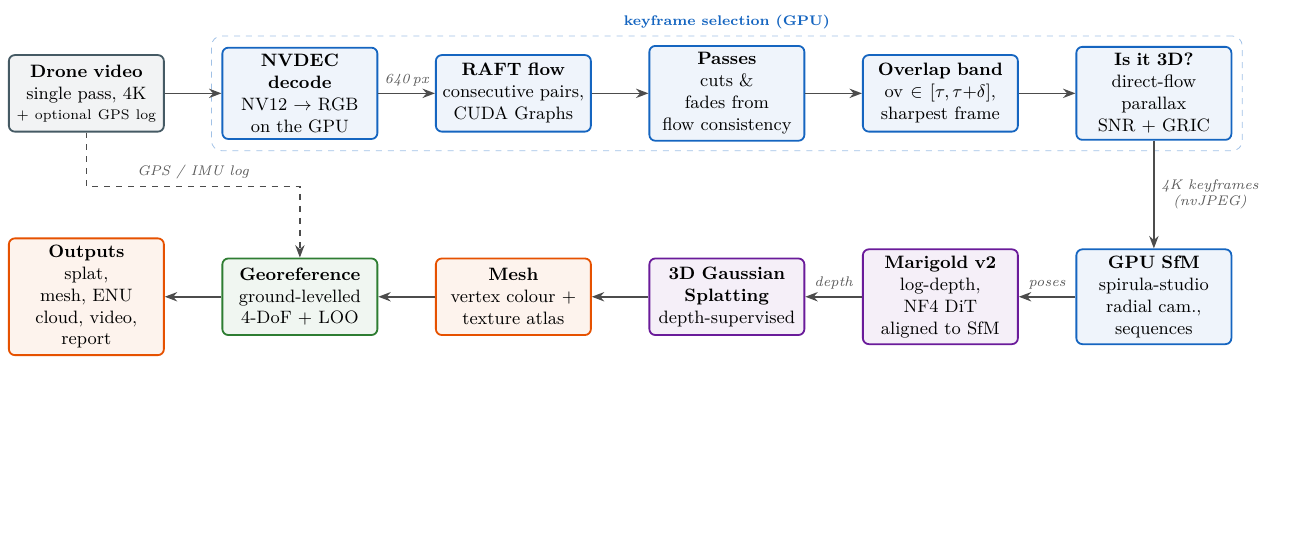
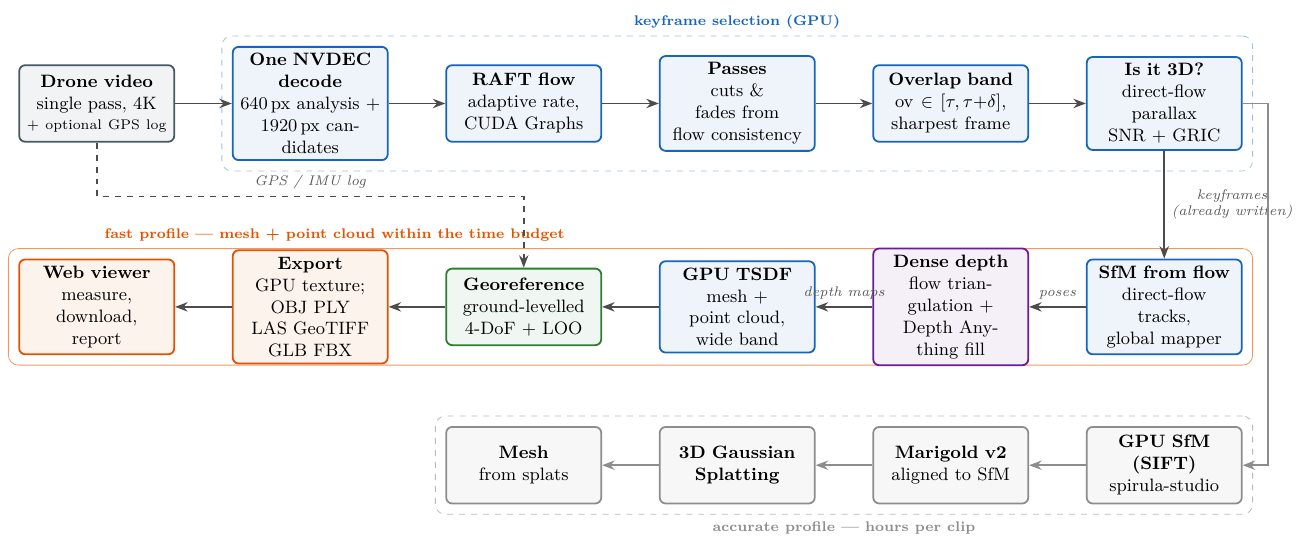
Before and after one commit to Shuvam-Banerji-Seal/SIH_2D-to-3D, a LaTeX figure (paper/figures/pipeline.tex): the whole page, the shorter picture padded with empty space. Compiled offline with pdfLaTeX.

Commit message:
paper: pipeline figure shows the shared selection, the fast profile and the accurate profile
Co-Authored-By: Claude Opus 5.5 <noreply@anthropic.com>

```diff
--- a/paper/figures/pipeline.tex
+++ b/paper/figures/pipeline.tex
@@ -6,6 +6,7 @@
 \definecolor{geo}{HTML}{2E7D32}
 \definecolor{ai}{HTML}{6A1B9A}
 \definecolor{out}{HTML}{E65100}
+\definecolor{slow}{HTML}{8D8D8D}
 \tikzset{
   stage/.style={draw=#1, line width=0.9pt, rounded corners=3pt, fill=#1!7, align=center,
                 minimum height=1.35cm, text width=2.5cm, font=\small},
@@ -14,36 +15,52 @@
 }
 \begin{document}
 \begin{tikzpicture}[node distance=0.55cm and 1.0cm]
+% shared front end
 \node[stage=io] (video) {\textbf{Drone video}\\ single pass, 4K\\[-1pt]\scriptsize + optional GPS log};
-\node[stage=gpu, right=of video] (dec) {\textbf{NVDEC decode}\\ NV12 $\to$ RGB\\ on the GPU};
-\node[stage=gpu, right=of dec] (flow) {\textbf{RAFT flow}\\ consecutive pairs,\\ CUDA Graphs};
+\node[stage=gpu, right=of video] (dec) {\textbf{One NVDEC decode}\\ 640\,px analysis +\\ 1920\,px candidates};
+\node[stage=gpu, right=of dec] (flow) {\textbf{RAFT flow}\\ adaptive rate,\\ CUDA Graphs};
 \node[stage=gpu, right=of flow] (pass) {\textbf{Passes}\\ cuts \& fades from\\ flow consistency};
 \node[stage=gpu, right=of pass] (kf) {\textbf{Overlap band}\\ $\mathrm{ov}\in[\tau,\tau{+}\delta]$,\\ sharpest frame};
 \node[stage=gpu, right=of kf] (verdict) {\textbf{Is it 3D?}\\ direct-flow parallax\\ SNR + GRIC};
 
-\node[stage=gpu, below=1.9cm of verdict] (sfm) {\textbf{GPU SfM}\\ spirula-studio\\ radial cam., sequences};
-\node[stage=ai, left=of sfm] (depth) {\textbf{Marigold v2}\\ log-depth, NF4 DiT\\ aligned to SfM};
-\node[stage=ai, left=of depth] (gs) {\textbf{3D Gaussian}\\ \textbf{Splatting}\\ depth-supervised};
-\node[stage=out, left=of gs] (mesh) {\textbf{Mesh}\\ vertex colour +\\ texture atlas};
-\node[stage=geo, left=of mesh] (georef) {\textbf{Georeference}\\ ground-levelled\\ 4-DoF + LOO};
-\node[stage=out, left=of georef] (report) {\textbf{Outputs}\\ splat, mesh, ENU\\ cloud, video, report};
+% fast profile (the deliverable)
+\node[stage=gpu, below=1.9cm of verdict] (fsfm) {\textbf{SfM from flow}\\ direct-flow tracks,\\ global mapper};
+\node[stage=ai, left=of fsfm] (fdense) {\textbf{Dense depth}\\ flow triangulation +\\ Depth Anything fill};
+\node[stage=gpu, left=of fdense] (tsdf) {\textbf{GPU TSDF}\\ mesh + point cloud,\\ wide band};
+\node[stage=geo, left=of tsdf] (georef) {\textbf{Georeference}\\ ground-levelled\\ 4-DoF + LOO};
+\node[stage=out, left=of georef] (fexp) {\textbf{Export}\\ GPU texture; OBJ PLY\\ LAS GeoTIFF GLB FBX};
+\node[stage=out, left=of fexp] (viewer) {\textbf{Web viewer}\\ measure, download,\\ report};
+
+% accurate profile
+\node[stage=slow, below=1.25cm of fsfm] (sfm) {\textbf{GPU SfM (SIFT)}\\ spirula-studio};
+\node[stage=slow, left=of sfm] (depth) {\textbf{Marigold v2}\\ aligned to SfM};
+\node[stage=slow, left=of depth] (gs) {\textbf{3D Gaussian}\\ \textbf{Splatting}};
+\node[stage=slow, left=of gs] (mesh) {\textbf{Mesh}\\ from splats};
 
 \draw[arr] (video) -- (dec);
-\draw[arr] (dec) -- node[above, lbl]{640\,px} (flow);
+\draw[arr] (dec) -- (flow);
 \draw[arr] (flow) -- (pass);
 \draw[arr] (pass) -- (kf);
 \draw[arr] (kf) -- (verdict);
-\draw[arr] (verdict) -- node[right, lbl]{4K keyframes\\(nvJPEG)} (sfm);
-\draw[arr] (sfm) -- node[above, lbl]{poses} (depth);
-\draw[arr] (depth) -- node[above, lbl]{depth} (gs);
-\draw[arr] (gs) -- (mesh);
-\draw[arr] (mesh) -- (georef);
-\draw[arr] (georef) -- (report);
+\draw[arr] (verdict) -- node[right, lbl]{keyframes\\(already written)} (fsfm);
+\draw[arr] (fsfm) -- node[above, lbl]{poses} (fdense);
+\draw[arr] (fdense) -- node[above, lbl]{depth maps} (tsdf);
+\draw[arr] (tsdf) -- (georef);
+\draw[arr] (georef) -- (fexp);
+\draw[arr] (fexp) -- (viewer);
 \draw[arr, dashed] (video.south) -- ++(0,-0.95) -| node[pos=0.25, above, lbl]{GPS / IMU log} (georef.north);
+\draw[arr, draw=slow] (verdict.east) -- ++(0.45,0) |- (sfm.east);
+\draw[arr, draw=slow] (sfm) -- (depth);
+\draw[arr, draw=slow] (depth) -- (gs);
+\draw[arr, draw=slow] (gs) -- (mesh);
 
 \begin{scope}[on background layer]
 \node[draw=gpu!40, dashed, rounded corners=5pt, inner sep=5pt, fit=(dec)(verdict),
       label={[font=\scriptsize\bfseries, text=gpu]above:keyframe selection (GPU)}] {};
+\node[draw=out!60, rounded corners=5pt, inner sep=5pt, fit=(viewer)(fsfm),
+      label={[font=\scriptsize\bfseries, text=out]above left:fast profile --- mesh + point cloud within the time budget}] {};
+\node[draw=slow!60, dashed, rounded corners=5pt, inner sep=5pt, fit=(mesh)(sfm),
+      label={[font=\scriptsize\bfseries, text=slow]below:accurate profile --- hours per clip}] {};
 \end{scope}
 \end{tikzpicture}
 \end{document}
```
Also changed, not shown: paper/main.tex (+1 -1 lines), paper/figures/pipeline.pdf, paper/main.pdf.
